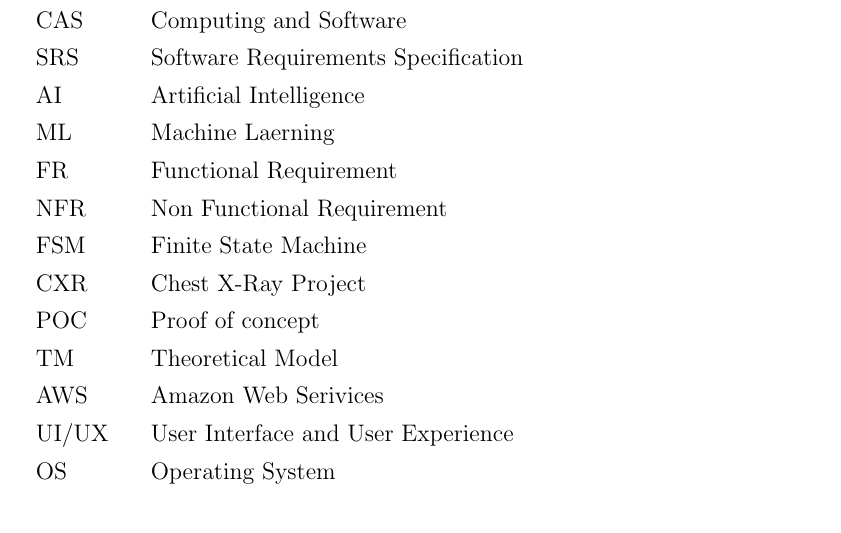
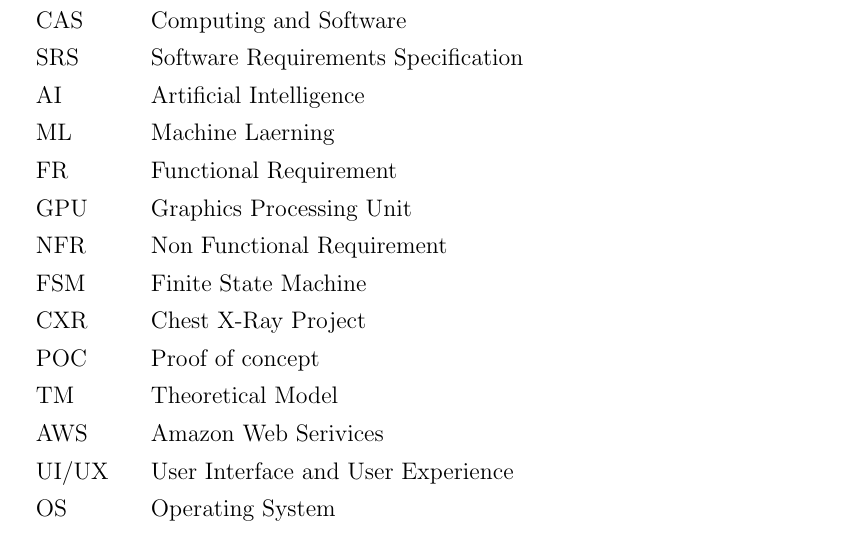
Before and after one commit to RezaJodeiri/CXR-Capstone, a LaTeX document (docs/SRS/SRS.tex): part of page 6 of 44, cut so that both start at the same text. Compiled offline with pdfLaTeX; a LaTeX package or settings file that is missing is left out.

Commit message:
ADD GPU!

```diff
--- a/docs/SRS/SRS.tex
+++ b/docs/SRS/SRS.tex
@@ -239,6 +239,7 @@
   AI & Artificial Intelligence\\
   ML & Machine Laerning\\
   FR & Functional Requirement\\
+  GPU & Graphics Processing Unit\\
   NFR & Non Functional Requirement\\
   FSM & Finite State Machine\\
   CXR & Chest X-Ray Project\\
```
